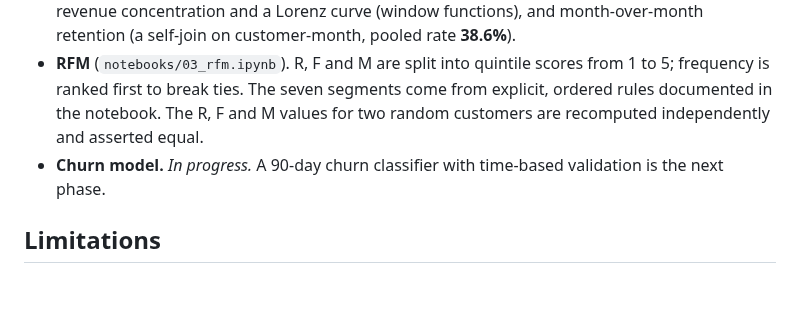
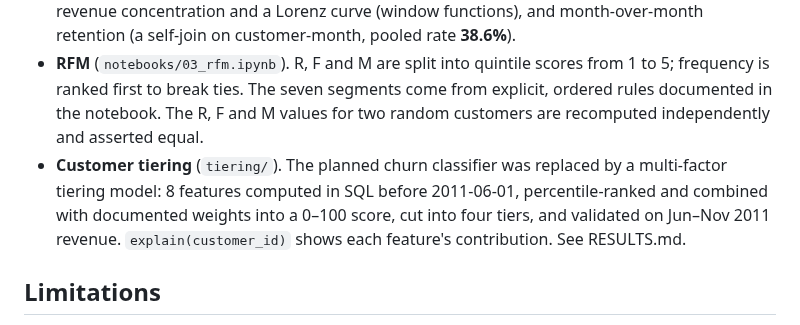
Before and after one commit to Raghav-2006/retail-churn-analysis, a Markdown page: README.md, the part around the change. Drawn GitHub-style; blank space fills up the shorter version.

```diff
--- a/README.md
+++ b/README.md
@@ -31,7 +31,7 @@ Data: 1.07M transactions from a UK online wholesaler (UCI Online Retail II, Dec
 - **Cleaning** (`src/clean.py`, `notebooks/01_clean.ipynb`). The steps run in a fixed order and each one is logged: drop rows with no Customer ID, set cancellations aside (17.6% of invoices, 6.2% of revenue; kept for a return-rate feature), drop non-positive quantity or price, drop exact duplicates, and drop non-product codes such as postage and fees. In total **27.2%** of rows are removed, 22.8 points of it from missing Customer IDs.
 - **SQL** (`notebooks/02_sql_analysis.ipynb`). All aggregation is plain SQL in DuckDB: monthly trends, top countries, top 3 products per country (`ROW_NUMBER() OVER (PARTITION BY ...)`), revenue concentration and a Lorenz curve (window functions), and month-over-month retention (a self-join on customer-month, pooled rate **38.6%**).
 - **RFM** (`notebooks/03_rfm.ipynb`). R, F and M are split into quintile scores from 1 to 5; frequency is ranked first to break ties. The seven segments come from explicit, ordered rules documented in the notebook. The R, F and M values for two random customers are recomputed independently and asserted equal.
-- **Churn model.** *In progress.* A 90-day churn classifier with time-based validation is the next phase.
+- **Customer tiering** (`tiering/`). The planned churn classifier was replaced by a multi-factor tiering model: 8 features computed in SQL before 2011-06-01, percentile-ranked and combined with documented weights into a 0–100 score, cut into four tiers, and validated on Jun–Nov 2011 revenue. `explain(customer_id)` shows each feature's contribution. See RESULTS.md.
 
 ## Limitations
 
```
Also changed, not shown: RESULTS.md (+87 -0 lines), figures/04_future_revenue_by_tier.png (added), figures/05_capture_curve.png (added), 6 other files.
